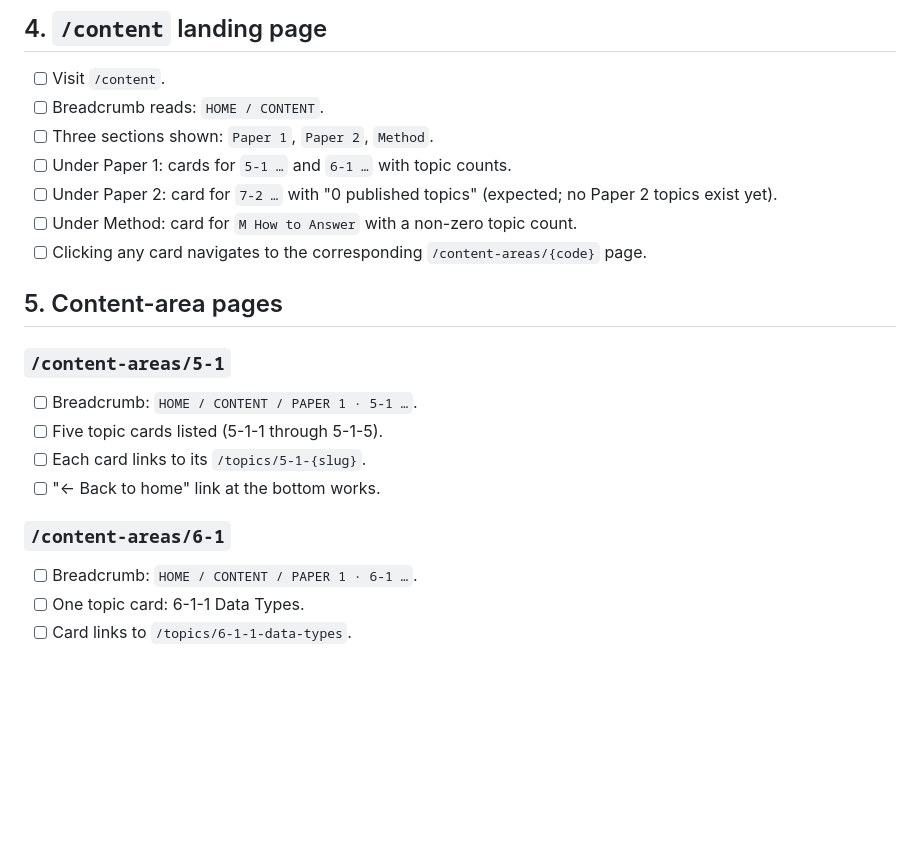
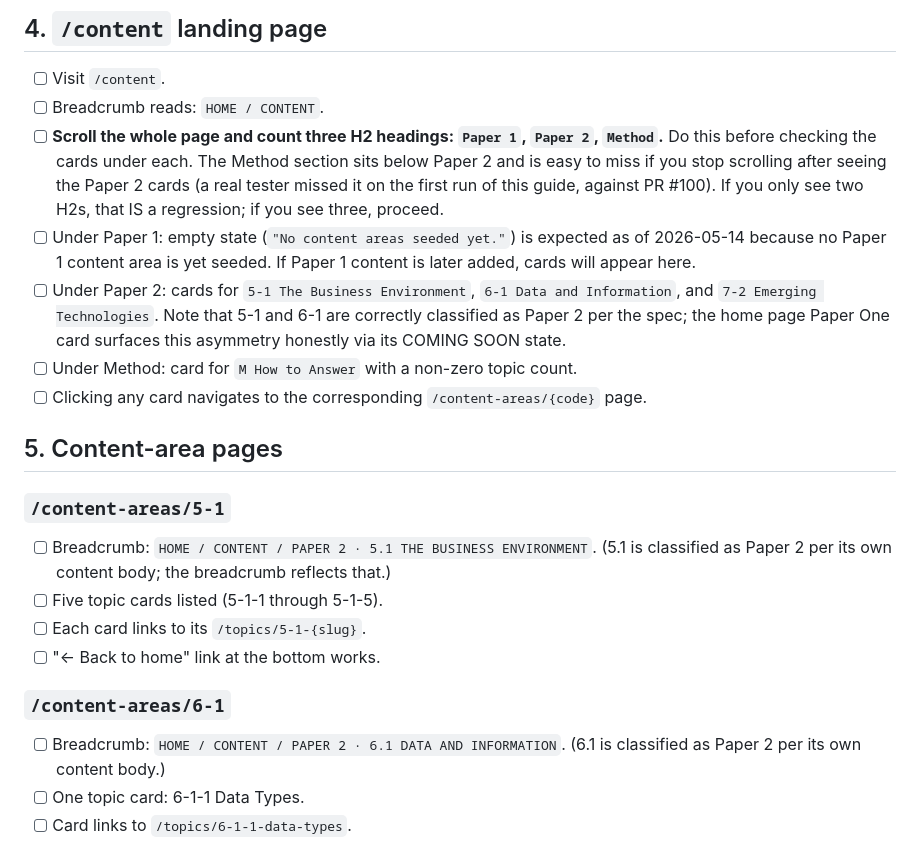
Before and after one commit to DevonTallMan/Signal, a Markdown page: docs/navigation-test-guide.md, the part around the change. Rendered like a GitHub page; blank space fills up the shorter version.

Commit message:
docs: nav test guide — flag Method section on /content + correct Paper classifications (#103)
Two fixes to docs/navigation-test-guide.md surfaced by the first test
run of the guide (against PR #100):

1. Section 4 (/content landing page) now explicitly instructs the
   tester to scroll the full page and count three H2 headings (Paper
   1, Paper 2, Method) before checking cards under each. The previous
   wording listed the three sections but didn't flag that the Method
   section sits below Paper 2 and can be missed if the tester stops
   scrolling. Adds a note that a real tester missed it on the first
   run against PR #100.

2. Section 4 and Section 5 (Content-area pages) corrected to reflect
   that 5-1 and 6-1 are classified as Paper 2, not Paper 1. The
   classification comes from the content-area bodies themselves
   ("This area sits in Paper 2" in 6-1; "at the heart of Paper 2" in
   5-1) and the frontmatter `paper: "2"` agrees. The original guide
   incorrectly expected Paper 1 for both. PR #102 (Paper One COMING
   SOON state) is the upstream fix that surfaces this asymmetry
   honestly on the home page.

The guide's maintenance discipline (final section) flagged Sections
1-7 as page-structure-dependent and likely to need periodic adjustment.
This commit is the first such adjustment, applied within hours of the
guide's initial commit.

Co-authored-by: Claude Opus 4.7 (1M context) <noreply@anthropic.com>

```diff
--- a/docs/navigation-test-guide.md
+++ b/docs/navigation-test-guide.md
@@ -100,10 +100,21 @@ Use any non-home page (for example, `/content` or
 
 - [ ] Visit `/content`.
 - [ ] Breadcrumb reads: `HOME / CONTENT`.
-- [ ] Three sections shown: `Paper 1`, `Paper 2`, `Method`.
-- [ ] Under Paper 1: cards for `5-1 …` and `6-1 …` with topic counts.
-- [ ] Under Paper 2: card for `7-2 …` with "0 published topics"
-  (expected; no Paper 2 topics exist yet).
+- [ ] **Scroll the whole page and count three H2 headings: `Paper 1`,
+  `Paper 2`, `Method`.** Do this before checking the cards under each.
+  The Method section sits below Paper 2 and is easy to miss if you stop
+  scrolling after seeing the Paper 2 cards (a real tester missed it on
+  the first run of this guide, against PR #100). If you only see two
+  H2s, that IS a regression; if you see three, proceed.
+- [ ] Under Paper 1: empty state (`"No content areas seeded yet."`)
+  is expected as of 2026-05-14 because no Paper 1 content area is
+  yet seeded. If Paper 1 content is later added, cards will appear
+  here.
+- [ ] Under Paper 2: cards for `5-1 The Business Environment`, `6-1
+  Data and Information`, and `7-2 Emerging Technologies`. Note that
+  5-1 and 6-1 are correctly classified as Paper 2 per the spec; the
+  home page Paper One card surfaces this asymmetry honestly via its
+  COMING SOON state.
 - [ ] Under Method: card for `M How to Answer` with a non-zero topic
   count.
 - [ ] Clicking any card navigates to the corresponding
@@ -113,14 +124,18 @@ Use any non-home page (for example, `/content` or
 
 ### `/content-areas/5-1`
 
-- [ ] Breadcrumb: `HOME / CONTENT / PAPER 1 · 5-1 …`.
+- [ ] Breadcrumb: `HOME / CONTENT / PAPER 2 · 5.1 THE BUSINESS
+  ENVIRONMENT`. (5.1 is classified as Paper 2 per its own content
+  body; the breadcrumb reflects that.)
 - [ ] Five topic cards listed (5-1-1 through 5-1-5).
 - [ ] Each card links to its `/topics/5-1-{slug}`.
 - [ ] "← Back to home" link at the bottom works.
 
 ### `/content-areas/6-1`
 
-- [ ] Breadcrumb: `HOME / CONTENT / PAPER 1 · 6-1 …`.
+- [ ] Breadcrumb: `HOME / CONTENT / PAPER 2 · 6.1 DATA AND
+  INFORMATION`. (6.1 is classified as Paper 2 per its own content
+  body.)
 - [ ] One topic card: 6-1-1 Data Types.
 - [ ] Card links to `/topics/6-1-1-data-types`.
 
```
